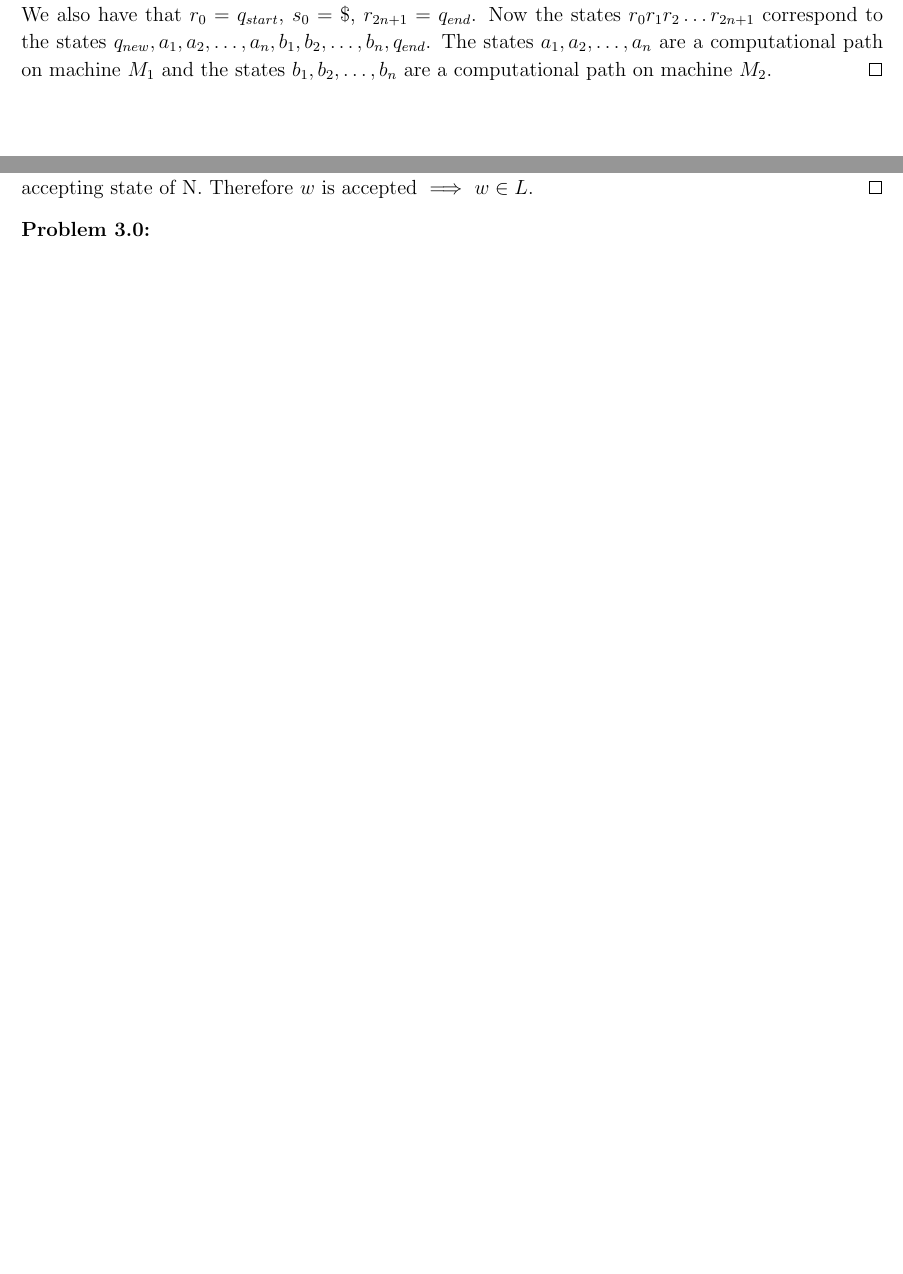
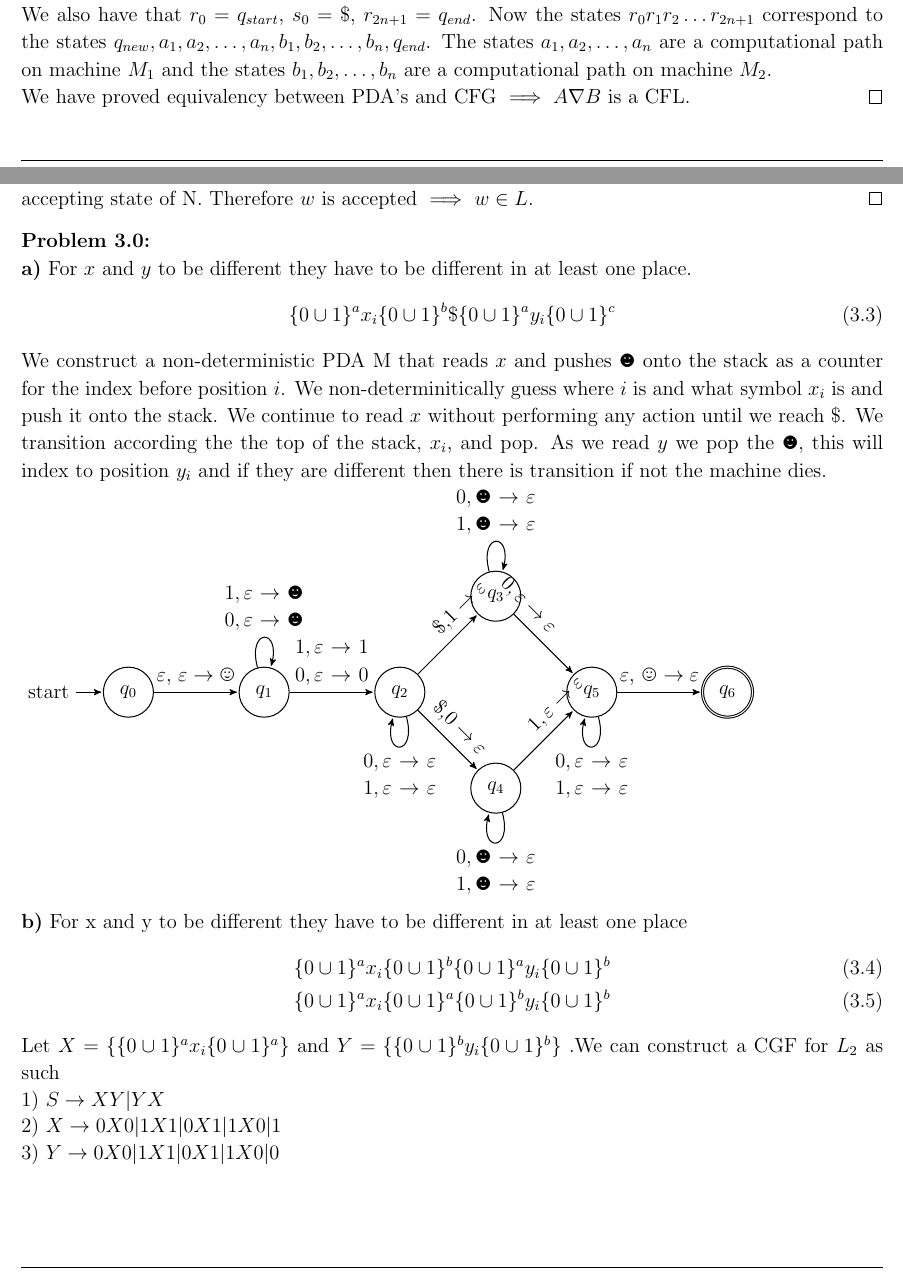
Before and after one commit to aguilarearle/school, a LaTeX problem sheet (cs181/hw3/hw3.tex): two parts of pages 1 and 3 of 3, joined at a grey line, cut so that both start at the same text. Compiled offline with pdfLaTeX.

Commit message:
cs 181 hw3 done

```diff
--- a/cs181/hw3/hw3.tex
+++ b/cs181/hw3/hw3.tex
@@ -4,7 +4,7 @@
 \usepackage[english]{babel}
 \usepackage{fancyhdr}
 \usepackage{extramarks}
-\usepackage{amsmath, amsthm, amsfonts,mathtools, framed}
+\usepackage{amsmath, amsthm, amsfonts,mathtools, framed, wasysym}
 \usepackage[shortcuts]{extdash} % Use \-/ for hyphenated words
 \usepackage{environ}
 \usepackage{fancyvrb}
@@ -166,6 +166,8 @@
     $q_{new}, a_1,a_2, \dots, a_n, b_1, b_2, \dots, b_n, q_{end}$. The states
     $a_1, a_2, \dots, a_n$ are a computational path on machine $M_1$ and the
     states $b_1, b_2, \dots, b_n$ are a computational path on machine $M_2$.
+    \\
+    We have proved equivalency between PDA's and CFG $\implies A\nabla B$ is a CFL.
    \end{proof}
 \end{problem}
 
@@ -237,6 +239,67 @@
 % Problem 3.0
 %-------------------------------------------------------------------------------
 \begin{problem}{}{3}{0}
+\textbf{a)}
+For $x$ and $y$ to be different they have to be different in at least one place.
+\begin{align}
+  \{0 \cup 1\}^a x_i \{0 \cup 1\}^b \$ \{0 \cup 1\}^a y_i \{0 \cup 1\}^c
+\end{align}
+We construct a non-deterministic PDA M that reads $x$ and pushes $\blacksmiley{}$ onto the stack as a counter for the index before position $i$. We non-determinitically guess where $i$
+is and what symbol $x_i$ is and push it onto the stack. We continue to read $x$ without performing any action until we reach $\$$. We transition according the the top of the stack, $x_i$, and pop. As we read $y$ we pop the $\blacksmiley{}$, this will index to position $y_i$ and if they are different then there is transition if not the machine dies.
+
+
+\begin{tikzpicture}[->,>=stealth',shorten >=1pt,auto,node distance=2.8cm,
+                    semithick]
+  \tikzstyle{every state}=[text=black]
+
+  \node[initial,state] (A)                    {$q_0$};
+  \node[state]         (B) [right of=A]       {$q_1$};
+  \node[state]         (C) [right of=B]       {$q_2$};
+  \node[state]         (D) [above right of=C] {$q_3$};
+  \node[state]         (E) [below right of=C] {$q_4$};
+  \node[state]         (F) [below right of=D] {$q_5$};
+  \node[state,accepting]         (G) [right of=F] {$q_6$};
+
+  \path (A) edge              node {$\varepsilon$, $\varepsilon \to \smiley{} $} (B)
+        (B) edge [loop above] node[text width=2cm,align=center]
+            {$1, \varepsilon \to \blacksmiley{}$ \\
+             $0, \varepsilon \to \blacksmiley{}$} (B)
+            edge              node[text width=2cm,align=center]
+            {$1, \varepsilon \to 1$ \\
+             $0, \varepsilon \to 0$} (C)
+        (C) edge              node[pos=0.9, sloped] {\$,$1 \to \varepsilon $}  (D)
+            edge              node[pos=0.5, sloped, above] {\$,$0 \to \varepsilon $} (E)
+            edge [loop below] node [text width=2cm,align=center]
+                                   {$0, \varepsilon \to \varepsilon $ \\
+                                    $1, \varepsilon \to \varepsilon $} (C)
+        (D) edge              node[pos=0.05,sloped] {$0, \varepsilon \to \varepsilon $} (F)
+            edge [loop above] node [text width=2cm,align=center]
+                                   {$0, \blacksmiley{} \to \varepsilon$ \\
+                                    $1, \blacksmiley{} \to \varepsilon$} (D)
+        (E) edge              node[pos=0.9, sloped] {$1, \varepsilon \to \varepsilon $} (F)
+            edge [loop below] node [text width=2cm,align=center]
+                                   {$0, \blacksmiley{} \to \varepsilon$ \\
+                                    $1, \blacksmiley{} \to \varepsilon$} (E)
+        (F) edge node {$\varepsilon$, $\smiley \to \varepsilon$} (G)
+            edge [loop below] node[text width=2cm,align=center]
+                                   {$0, \varepsilon \to \varepsilon $ \\
+                                    $1, \varepsilon \to \varepsilon $} (F)
+        ;
+
+\end{tikzpicture}
+
+\textbf{b)}
+For x and y to be different they have to be different in at least one place
+\begin{align}
+  \{0 \cup 1\}^a x_i \{0 \cup 1\}^b \{0 \cup 1\}^a y_i \{0 \cup 1\}^b \\
+  \{0 \cup 1\}^a x_i \{0 \cup 1\}^a \{0 \cup 1\}^b y_i \{0 \cup 1\}^b
+\end{align}
+Let $X = \{\{0 \cup 1\}^a x_i \{0 \cup 1\}^a \}$ and
+$Y = \{\{0 \cup 1\}^b y_i \{0 \cup 1\}^b\}$
+.We can construct a CGF for $L_2$ as such \\
+1) $S \to XY | YX$  \\
+2) $X \to 0X0| 1X1 | 0X1 | 1X0 | 1$ \\
+3) $Y \to 0X0| 1X1 | 0X1 | 1X0 | 0$
 \end{problem}
 \end{document}
 
```
Also changed, not shown: cs181/hw3/hw3.pdf, 1 other file.
